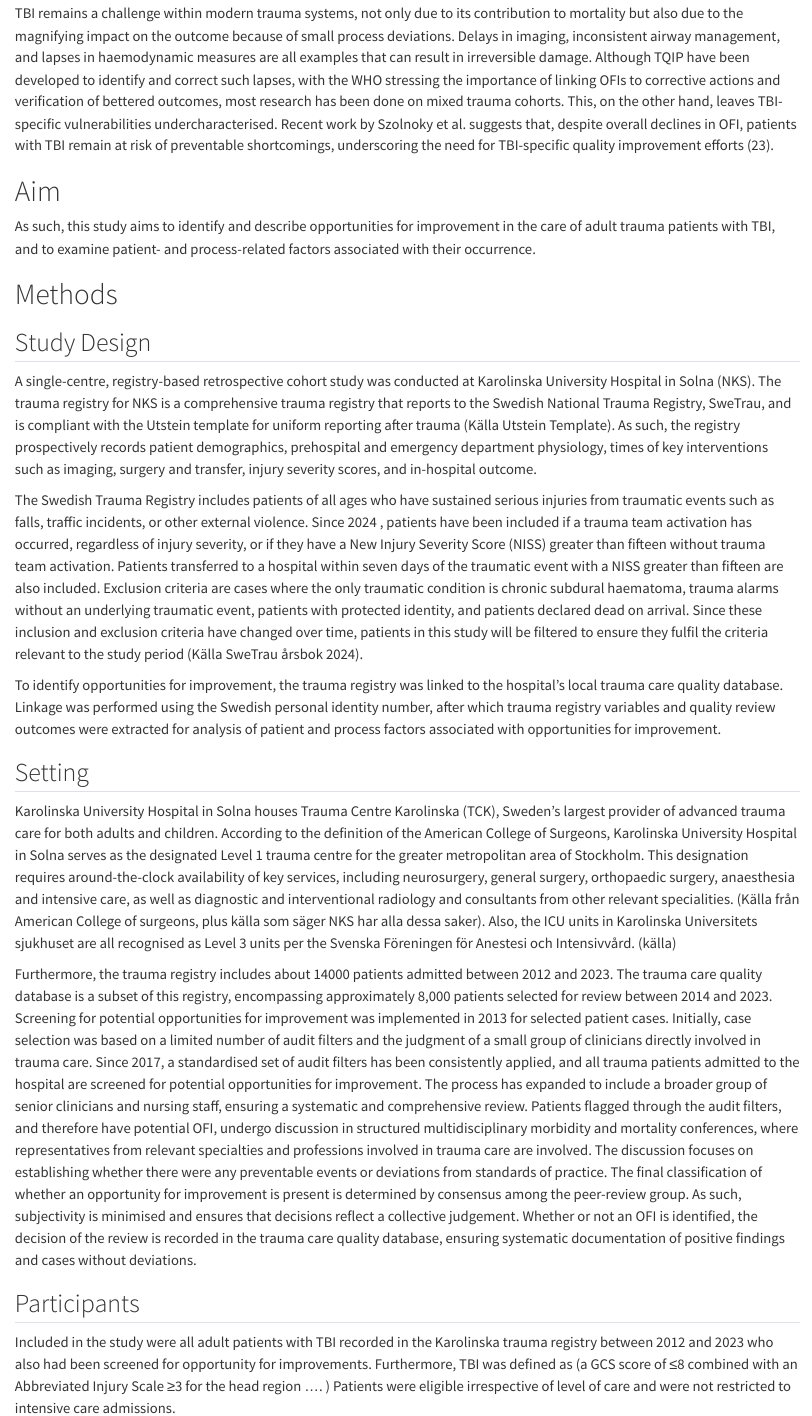
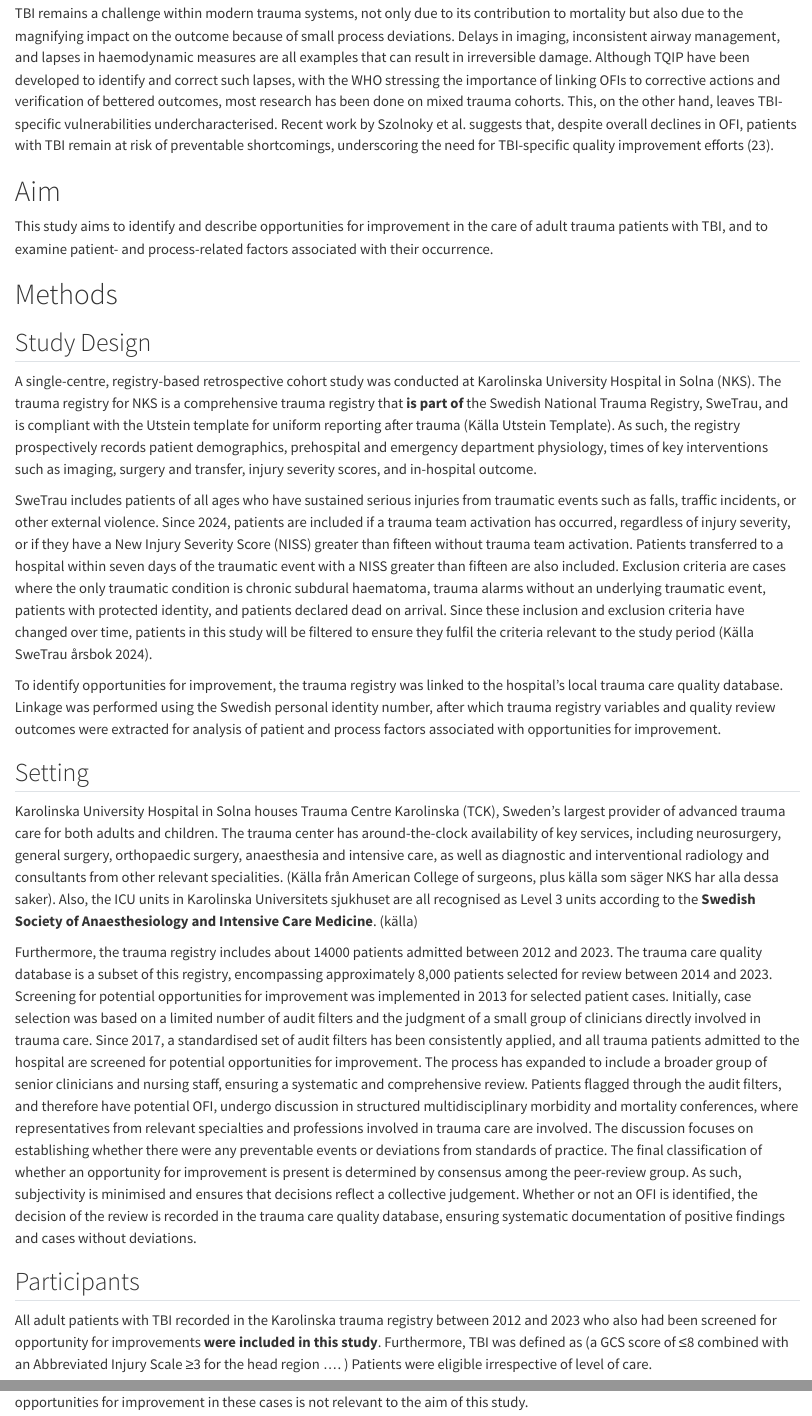
Before and after one commit to VivekKanwar/factors-ofi-tbi, a Quarto document (project-plan.qmd): the page in a window 1100 px wide, from 1800 px down, and a second part further down, joined at a grey line. Rendered offline with R 4.5, knitr and Pandoc in place of Quarto, with nearby package versions.

Commit message:
Comment on project plan

```diff
--- a/project-plan.qmd
+++ b/project-plan.qmd
@@ -109,7 +115,7 @@ preventable shortcomings in care (18).-->
 
 Aim
 =====
-As such, this study aims to identify and describe opportunities for improvement in the care of adult trauma patients
+This study aims to identify and describe opportunities for improvement in the care of adult trauma patients
 with TBI, and to examine patient- and process-related factors associated with their occurrence.
 
 Methods
@@ -118,13 +124,13 @@ Methods
 Study Design
 -----------
 A single-centre, registry-based retrospective cohort study was conducted at Karolinska University Hospital in Solna
-(NKS). The trauma registry for NKS is a comprehensive trauma registry that reports to the Swedish National Trauma
+(NKS). The trauma registry for NKS is a comprehensive trauma registry that **is part of** the Swedish National Trauma
 Registry, SweTrau, and is compliant with the Utstein template for uniform reporting after trauma (Källa  Utstein
 Template). As such, the registry prospectively records patient demographics, prehospital and emergency department
 physiology, times of key interventions such as imaging, surgery and transfer, injury severity scores, and in-hospital outcome.
 
-The Swedish Trauma Registry includes patients of all ages who have sustained serious injuries from traumatic events
-such as falls, traffic incidents, or other external violence. Since 2024 , patients have been included if a trauma
+SweTrau includes patients of all ages who have sustained serious injuries from traumatic events
+such as falls, traffic incidents, or other external violence. Since 2024<!-- MGW: Has this changed over the years? Otherwise I suggest that you remove the year. -->, patients are included if a trauma
 team activation has occurred, regardless of injury severity, or if they have a New Injury Severity Score (NISS)
 greater than fifteen without trauma team activation. Patients transferred to a hospital within seven days of the
 traumatic event with a NISS greater than fifteen are also included. Exclusion criteria are cases where the only
@@ -141,13 +147,13 @@ improvement.
 Setting
 ---------
 Karolinska University Hospital in Solna houses Trauma Centre Karolinska (TCK), Sweden’s largest provider of advanced
-trauma care for both adults and children. According to the definition of the American College of Surgeons, Karolinska
-University Hospital in Solna serves as the designated Level 1 trauma centre for the greater metropolitan area of
-Stockholm. This designation requires around-the-clock availability of key services, including neurosurgery, general
+trauma care for both adults and children<!-- MGW: Do you have a source for this? -->. The trauma center has around-the-clock availability of key services, including neurosurgery, general
 surgery, orthopaedic surgery, anaesthesia and intensive care, as well as diagnostic and interventional radiology and
 consultants from other relevant specialities. (Källa   från American College of surgeons, plus källa  som säger NKS
 har alla dessa saker). Also, the ICU units in Karolinska Universitets sjukhuset are all recognised as Level 3 units
-per the Svenska Föreningen för Anestesi och Intensivvård. (källa)
+according to the **Swedish Society of Anaesthesiology and Intensive Care Medicine**. (källa)
+
+<!-- The numbers below belong to the results section, so they should be moved there. -->
 
 Furthermore, the trauma registry includes about 14000 patients admitted between 2012 and 2023. The trauma care
 quality database is a subset of this registry, encompassing approximately 8,000 patients selected for review between
@@ -167,10 +173,10 @@ findings and cases without deviations.
 
 Participants
 ------------
-Included in the study were all adult patients with TBI recorded in the Karolinska trauma registry between 2012 and
-2023 who also had been screened for opportunity for improvements. Furthermore, TBI was defined as (a GCS score of ≤8
-combined with an Abbreviated Injury Scale ≥3 for the head region ….  ) Patients were eligible irrespective of level <!-- Definition found in Elins paper, same applies?-->
-of care and were not restricted to intensive care admissions.
+All adult patients with TBI recorded in the Karolinska trauma registry between 2012 and
+2023 who also had been screened for opportunity for improvements **were included in this study**. Furthermore, TBI was defined as (a GCS score of ≤8
+combined with an Abbreviated Injury Scale ≥3 for the head region ….  ) Patients were eligible irrespective of level <!-- Definition found in Elins paper, same applies?--><!-- Yes -->
+of care.
 
 Patients younger than 18 years were excluded, as their trauma follows separate clinical care systems and quality <!-- is this true? could not find source-->
 review processes that differ from those for adults . Also excluded were patients declared dead on arrival, since
```
Also changed, not shown: project-plan.qmd (30 more changed lines).
